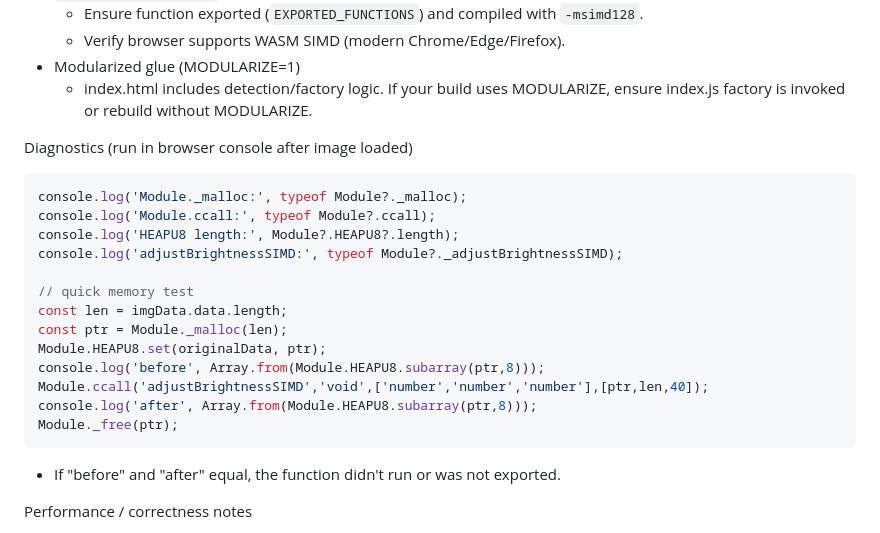
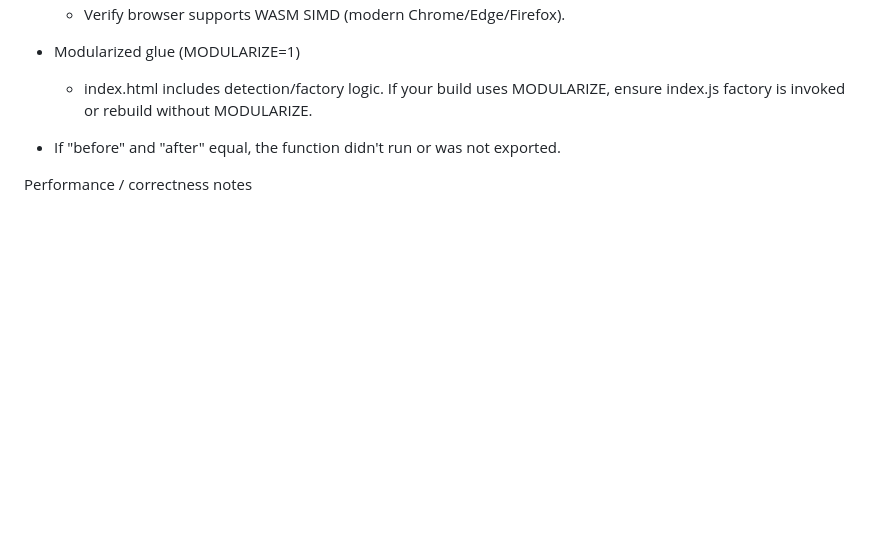
Before and after one commit to tanishkasharma-max/SIMD_Image_Filter_Project, a Markdown page: README.md, the part around the change. GitHub-like rendering; blank space fills up the shorter version.

````diff
--- a/README.md
+++ b/README.md
@@ -60,22 +60,7 @@ Common issues and fixes
 - Modularized glue (MODULARIZE=1)
   - index.html includes detection/factory logic. If your build uses MODULARIZE, ensure index.js factory is invoked or rebuild without MODULARIZE.
 
-Diagnostics (run in browser console after image loaded)
-```javascript
-console.log('Module._malloc:', typeof Module?._malloc);
-console.log('Module.ccall:', typeof Module?.ccall);
-console.log('HEAPU8 length:', Module?.HEAPU8?.length);
-console.log('adjustBrightnessSIMD:', typeof Module?._adjustBrightnessSIMD);
 
-// quick memory test
-const len = imgData.data.length;
-const ptr = Module._malloc(len);
-Module.HEAPU8.set(originalData, ptr);
-console.log('before', Array.from(Module.HEAPU8.subarray(ptr,8)));
-Module.ccall('adjustBrightnessSIMD','void',['number','number','number'],[ptr,len,40]);
-console.log('after', Array.from(Module.HEAPU8.subarray(ptr,8)));
-Module._free(ptr);
-```
 - If "before" and "after" equal, the function didn't run or was not exported.
 
 Performance / correctness notes
````
